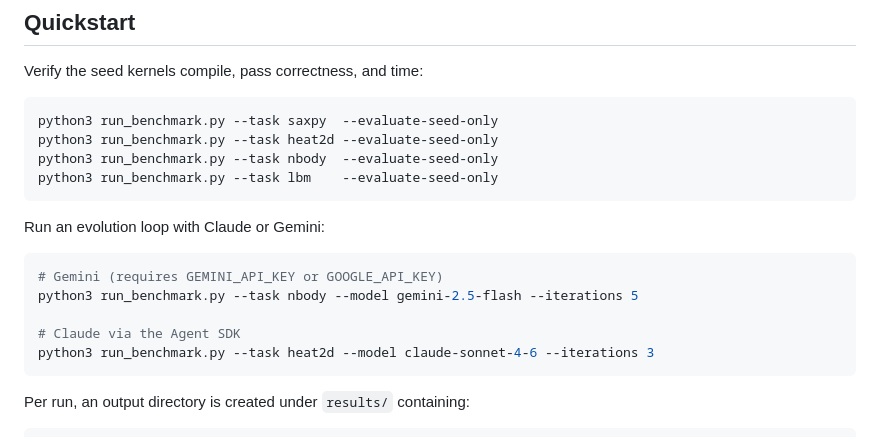
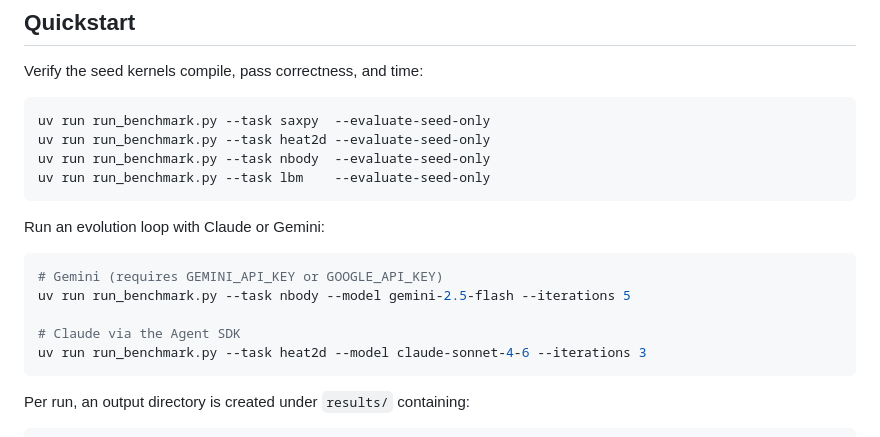
Before and after one commit to vicgalle/metal-sci-kernels, a Markdown page: README.md, the part around the change. Drawn GitHub-style.

````diff
--- a/README.md
+++ b/README.md
@@ -43,20 +43,20 @@ pip install -r requirements.txt
 Verify the seed kernels compile, pass correctness, and time:
 
 ```sh
-python3 run_benchmark.py --task saxpy  --evaluate-seed-only
-python3 run_benchmark.py --task heat2d --evaluate-seed-only
-python3 run_benchmark.py --task nbody  --evaluate-seed-only
-python3 run_benchmark.py --task lbm    --evaluate-seed-only
+uv run run_benchmark.py --task saxpy  --evaluate-seed-only
+uv run run_benchmark.py --task heat2d --evaluate-seed-only
+uv run run_benchmark.py --task nbody  --evaluate-seed-only
+uv run run_benchmark.py --task lbm    --evaluate-seed-only
 ```
 
 Run an evolution loop with Claude or Gemini:
 
 ```sh
 # Gemini (requires GEMINI_API_KEY or GOOGLE_API_KEY)
-python3 run_benchmark.py --task nbody --model gemini-2.5-flash --iterations 5
+uv run run_benchmark.py --task nbody --model gemini-2.5-flash --iterations 5
 
 # Claude via the Agent SDK
-python3 run_benchmark.py --task heat2d --model claude-sonnet-4-6 --iterations 3
+uv run run_benchmark.py --task heat2d --model claude-sonnet-4-6 --iterations 3
 ```
 
 Per run, an output directory is created under `results/` containing:
````
